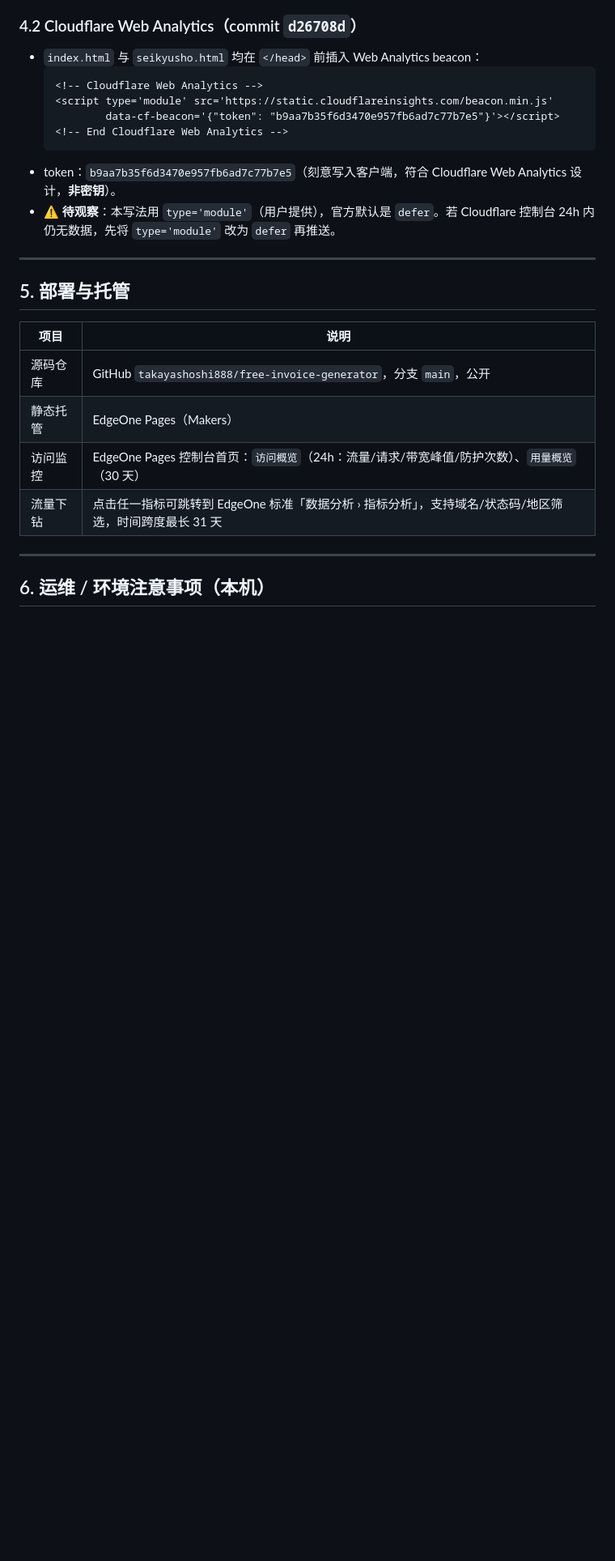
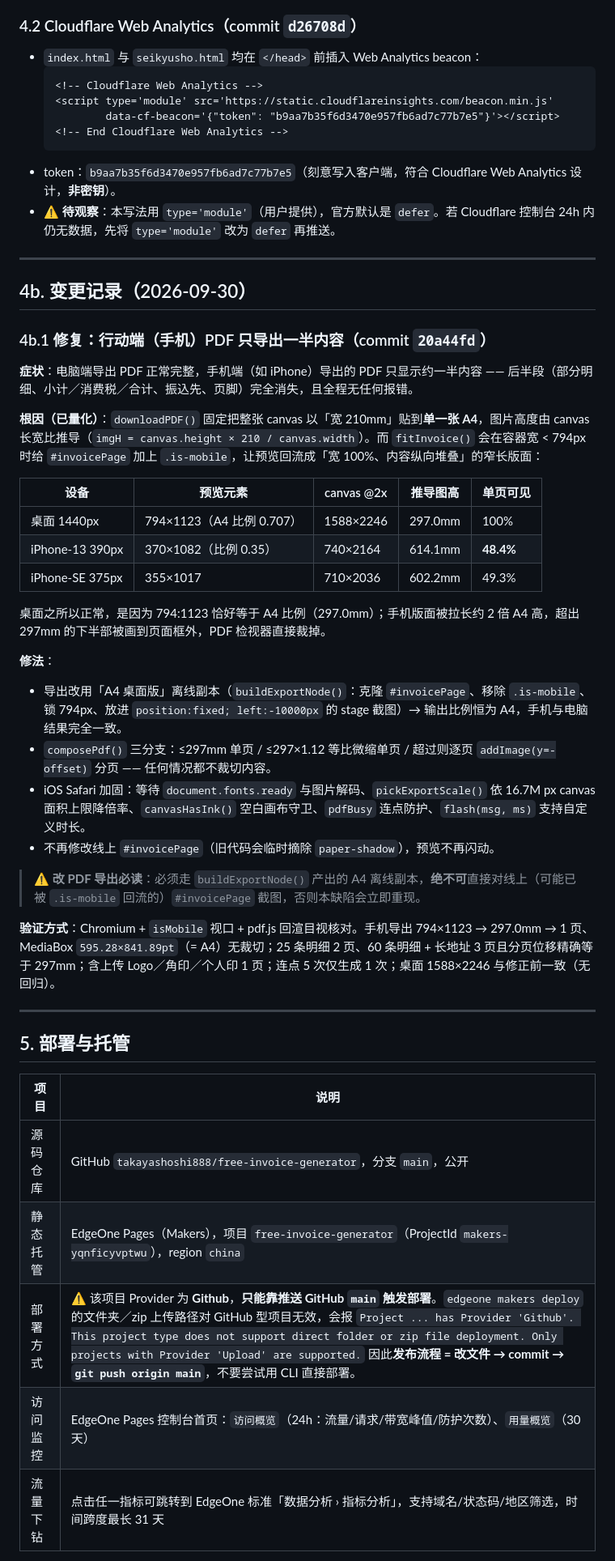
Before and after one commit to takayashoshi888/free-invoice-generator, a Markdown page: HANDOFF.md, the part around one of its changes. Shown at 81% size. Rendered like a GitHub page; blank space fills up the shorter version.

Commit message:
docs(handoff): 记录 PDF 修复与 EdgeOne 部署方式（Provider=Github）
- 新增 §4b.1：行动端 PDF 只导出一半的根因量化表、修法与验证方式，
  并加注「改 PDF 导出必须走 buildExportNode() 的 A4 离线副本」的约定
- §5 补充部署方式：该项目 Provider 为 Github，只能靠推送 main 触发部署，
  CLI 文件夹部署会被拒（Provider 'Github' ... Only 'Upload' supported）
- §6 修正「gh CLI 未登录」的过时描述（现已登录，可用 gh api 做服务端核验），
  并补充「本地可能落后于远程」与「EdgeOne 不回写部署状态」两条注意事项
- §7 待办：勾销 PDF 缺陷，新增「确认线上已重新部署 + 真机实测」

```diff
--- a/HANDOFF.md
+++ b/HANDOFF.md
@@ -74,12 +74,41 @@
 
 ---
 
+## 4b. 变更记录（2026-09-30）
+
+### 4b.1 修复：行动端（手机）PDF 只导出一半内容（commit `20a44fd`）
+
+**症状**：电脑端导出 PDF 正常完整，手机端（如 iPhone）导出的 PDF 只显示约一半内容 —— 后半段（部分明细、小计／消费税／合计、振込先、页脚）完全消失，且全程无任何报错。
+
+**根因（已量化）**：`downloadPDF()` 固定把整张 canvas 以「宽 210mm」贴到**单一张 A4**，图片高度由 canvas 长宽比推导（`imgH = canvas.height × 210 / canvas.width`）。而 `fitInvoice()` 会在容器宽 < 794px 时给 `#invoicePage` 加上 `.is-mobile`，让预览回流成「宽 100%、内容纵向堆叠」的窄长版面：
+
+| 设备 | 预览元素 | canvas @2x | 推导图高 | 单页可见 |
+|---|---|---|---|---|
+| 桌面 1440px | 794×1123（A4 比例 0.707） | 1588×2246 | 297.0mm | 100% |
+| iPhone-13 390px | 370×1082（比例 0.35） | 740×2164 | 614.1mm | **48.4%** |
+| iPhone-SE 375px | 355×1017 | 710×2036 | 602.2mm | 49.3% |
+
+桌面之所以正常，是因为 794:1123 恰好等于 A4 比例（297.0mm）；手机版面被拉长约 2 倍 A4 高，超出 297mm 的下半部被画到页面框外，PDF 检视器直接裁掉。
+
+**修法**：
+- 导出改用「A4 桌面版」离线副本（`buildExportNode()`：克隆 `#invoicePage`、移除 `.is-mobile`、锁 794px、放进 `position:fixed; left:-10000px` 的 stage 截图）→ 输出比例恒为 A4，手机与电脑结果完全一致。
+- `composePdf()` 三分支：≤297mm 单页 / ≤297×1.12 等比微缩单页 / 超过则逐页 `addImage(y=-offset)` 分页 —— 任何情况都不裁切内容。
+- iOS Safari 加固：等待 `document.fonts.ready` 与图片解码、`pickExportScale()` 依 16.7M px canvas 面积上限降倍率、`canvasHasInk()` 空白画布守卫、`pdfBusy` 连点防护、`flash(msg, ms)` 支持自定义时长。
+- 不再修改线上 `#invoicePage`（旧代码会临时摘除 `paper-shadow`），预览不再闪动。
+
+> ⚠️ **改 PDF 导出必读**：必须走 `buildExportNode()` 产出的 A4 离线副本，**绝不可**直接对线上（可能已被 `.is-mobile` 回流的）`#invoicePage` 截图，否则本缺陷会立即重现。
+
+**验证方式**：Chromium + `isMobile` 视口 + pdf.js 回渲目视核对。手机导出 794×1123 → 297.0mm → 1 页、MediaBox `595.28×841.89pt`（= A4）无裁切；25 条明细 2 页、60 条明细 + 长地址 3 页且分页位移精确等于 297mm；含上传 Logo／角印／个人印 1 页；连点 5 次仅生成 1 次；桌面 1588×2246 与修正前一致（无回归）。
+
+---
+
 ## 5. 部署与托管
 
 | 项目 | 说明 |
 |---|---|
 | 源码仓库 | GitHub `takayashoshi888/free-invoice-generator`，分支 `main`，公开 |
-| 静态托管 | EdgeOne Pages（Makers） |
+| 静态托管 | EdgeOne Pages（Makers），项目 `free-invoice-generator`（ProjectId `makers-yqnficyvptwu`），region `china` |
+| 部署方式 | ⚠️ 该项目 Provider 为 **Github**，**只能靠推送 GitHub `main` 触发部署**。`edgeone makers deploy` 的文件夹／zip 上传路径对 GitHub 型项目无效，会报 `Project ... has Provider 'Github'. This project type does not support direct folder or zip file deployment. Only projects with Provider 'Upload' are supported.` 因此**发布流程 = 改文件 → commit → `git push origin main`**，不要尝试用 CLI 直接部署。 |
 | 访问监控 | EdgeOne Pages 控制台首页：`访问概览`（24h：流量/请求/带宽峰值/防护次数）、`用量概览`（30 天） |
 | 流量下钻 | 点击任一指标可跳转到 EdgeOne 标准「数据分析 › 指标分析」，支持域名/状态码/地区筛选，时间跨度最长 31 天 |
 
```
Also changed, not shown: other parts of HANDOFF.md (+10 -1 lines).
